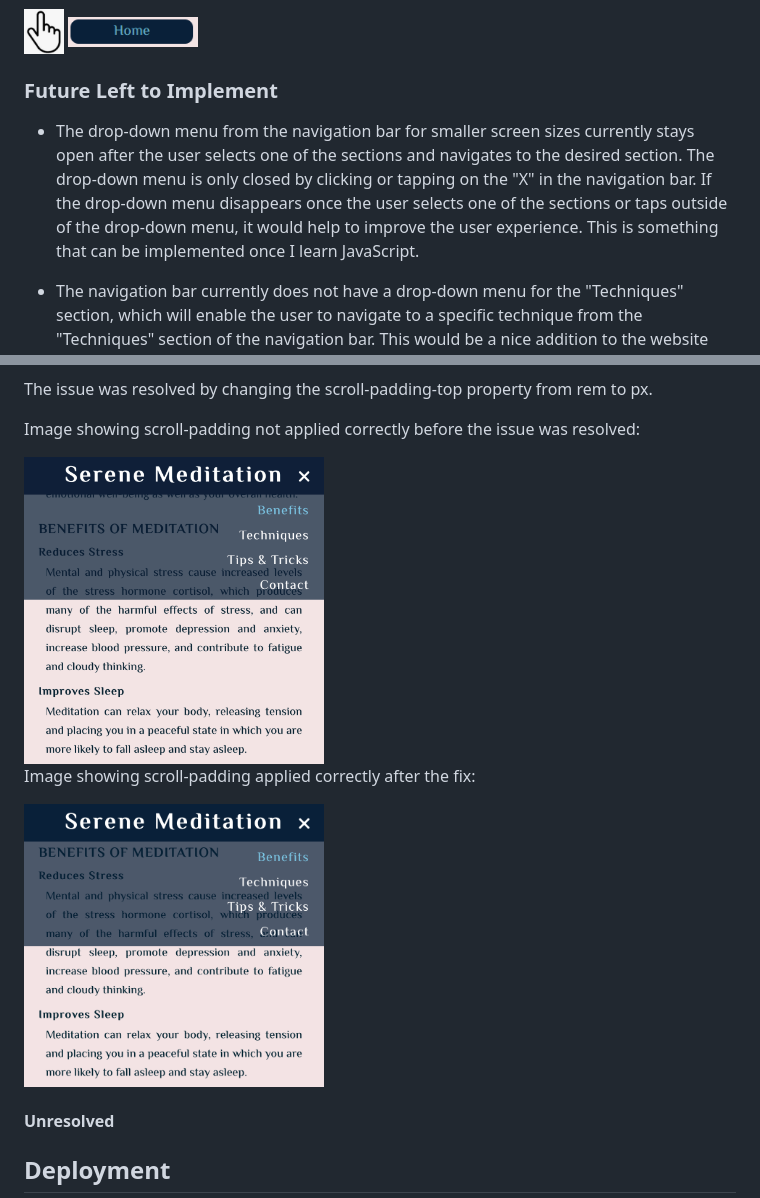
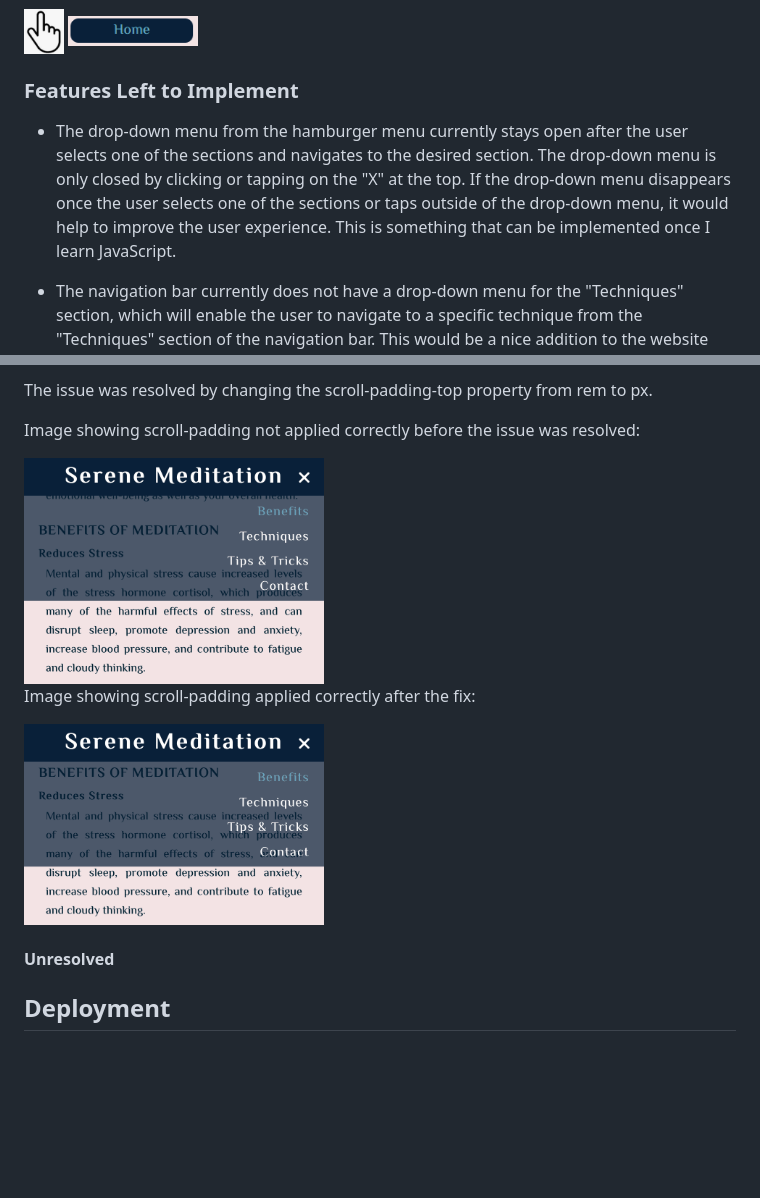
Before and after one commit to ShizukaDonaghue/serene-meditation, a Markdown page: README.md, 2 parts joined by grey strips. GitHub-like rendering; pictures changed too: docs/images/scroll-padding-error.png, docs/images/scroll-padding-fixed.png; blank space fills up the shorter version.

Commit message:
Replace scroll-padding images to smaller ones and update features left to implement section in README.md

```diff
--- a/README.md
+++ b/README.md
@@ -138,8 +138,8 @@ When hovering over the "Home" button with the cursor, the cursor changes to the
 
 <img src="docs/images/home-button.png" alt="Image showing the submit button in light blue" width=130>
 
-### Future Left to Implement
-* The drop-down menu from the navigation bar for smaller screen sizes currently stays open after the user selects one of the sections and navigates to the desired section. The drop-down menu is only closed by clicking or tapping on the "X" in the navigation bar. If the drop-down menu disappears once the user selects one of the sections or taps outside of the drop-down menu, it would help to improve the user experience. This is something that can be implemented once I learn JavaScript.
+### Features Left to Implement
+* The drop-down menu from the hamburger menu currently stays open after the user selects one of the sections and navigates to the desired section. The drop-down menu is only closed by clicking or tapping on the "X" at the top. If the drop-down menu disappears once the user selects one of the sections or taps outside of the drop-down menu, it would help to improve the user experience. This is something that can be implemented once I learn JavaScript.
 
 * The navigation bar currently does not have a drop-down menu for the "Techniques" section, which will enable the user to navigate to a specific technique from the "Techniques" section of the navigation bar. This would be a nice addition to the website that can be implemented once I gain more experience in coding to do so.
 
```
Also changed, not shown: 1 other file.
